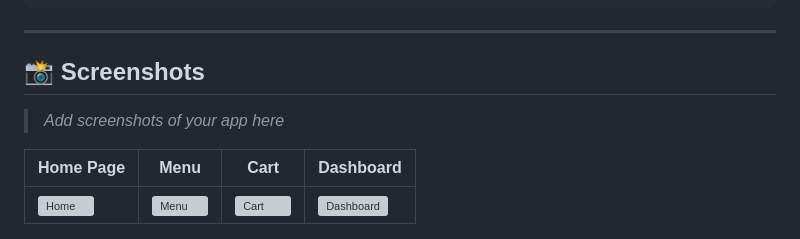
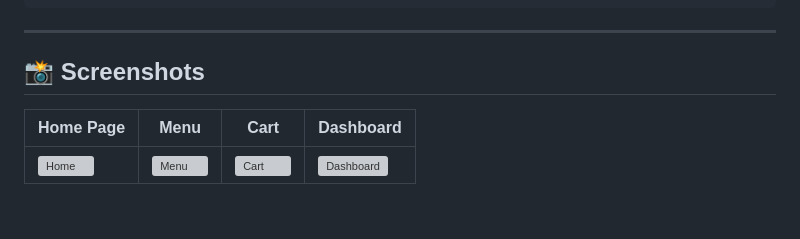
Before and after one commit to d3byn/NOMZEE, a Markdown page: README.md, the part around the change. Rendered like a GitHub page; blank space fills up the shorter version; grey boxes are pictures that could not be loaded.

```diff
--- a/README.md
+++ b/README.md
@@ -290,8 +290,6 @@ POST /order/place
 
 ## 📸 Screenshots
 
-> *Add screenshots of your app here*
-
 | Home Page | Menu | Cart | Dashboard |
 |---|---|---|---|
 | ![Home]() | ![Menu]() | ![Cart]() | ![Dashboard]() |
```
